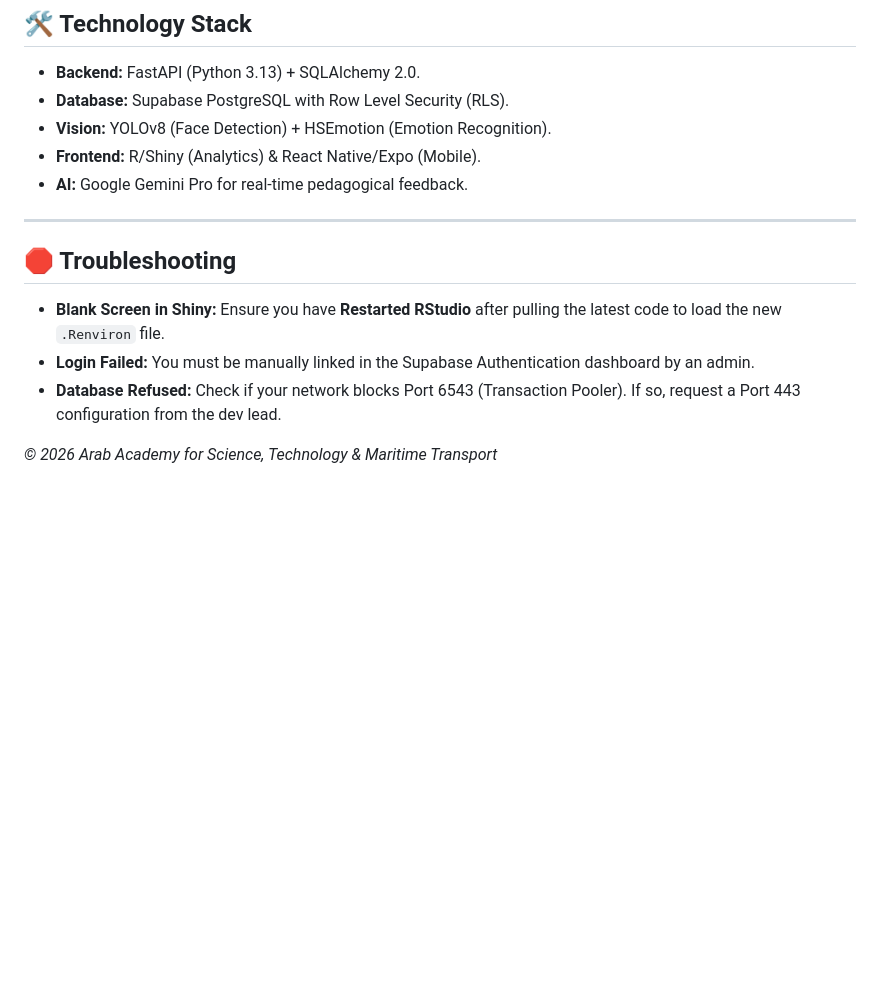
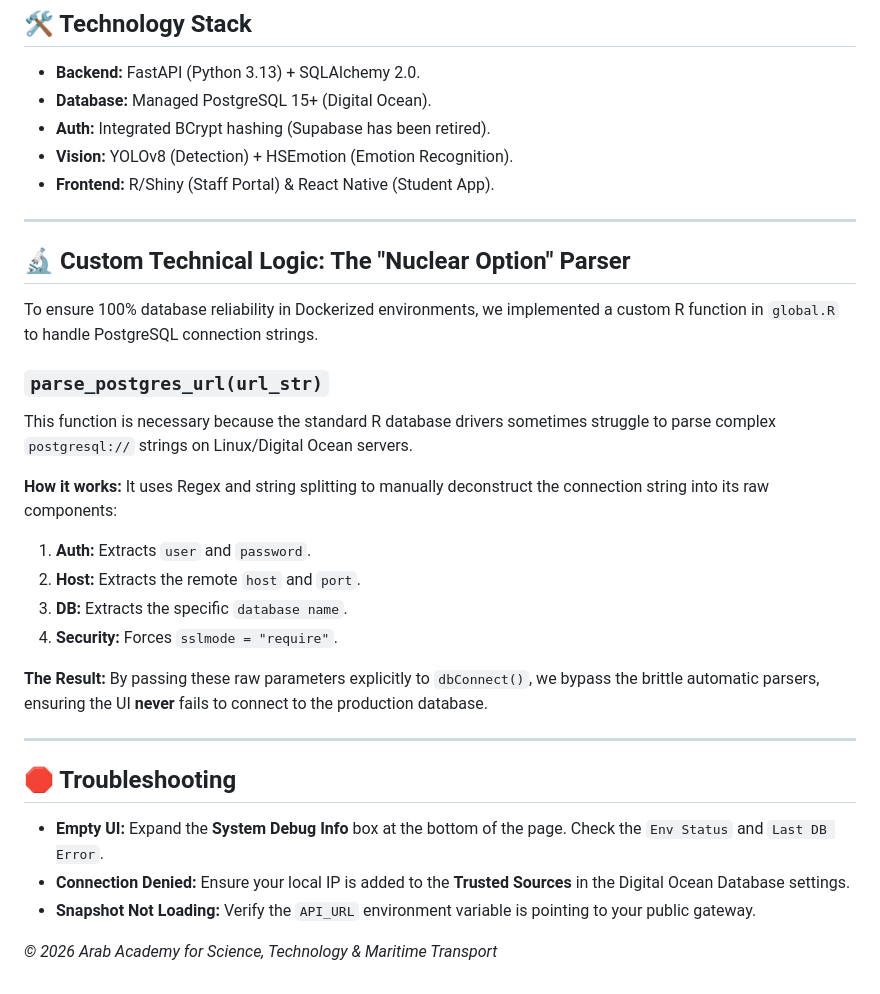
Before and after one commit to 4awmy/Classroom-Emotion-System, a Markdown page: README.md, the part around one of its changes. Rendered like a GitHub page; blank space fills up the shorter version.

```diff
--- a/README.md
+++ b/README.md
@@ -72,16 +47,34 @@ Your companion for staying focused and on track.
 
 ## 🛠️ Technology Stack
 *   **Backend:** FastAPI (Python 3.13) + SQLAlchemy 2.0.
-*   **Database:** Supabase PostgreSQL with Row Level Security (RLS).
-*   **Vision:** YOLOv8 (Face Detection) + HSEmotion (Emotion Recognition).
-*   **Frontend:** R/Shiny (Analytics) & React Native/Expo (Mobile).
-*   **AI:** Google Gemini Pro for real-time pedagogical feedback.
+*   **Database:** Managed PostgreSQL 15+ (Digital Ocean).
+*   **Auth:** Integrated BCrypt hashing (Supabase has been retired).
+*   **Vision:** YOLOv8 (Detection) + HSEmotion (Emotion Recognition).
+*   **Frontend:** R/Shiny (Staff Portal) & React Native (Student App).
+
+---
+
+## 🔬 Custom Technical Logic: The "Nuclear Option" Parser
+
+To ensure 100% database reliability in Dockerized environments, we implemented a custom R function in `global.R` to handle PostgreSQL connection strings.
+
+### `parse_postgres_url(url_str)`
+This function is necessary because the standard R database drivers sometimes struggle to parse complex `postgresql://` strings on Linux/Digital Ocean servers.
+
+**How it works:**
+It uses Regex and string splitting to manually deconstruct the connection string into its raw components:
+1.  **Auth:** Extracts `user` and `password`.
+2.  **Host:** Extracts the remote `host` and `port`.
+3.  **DB:** Extracts the specific `database name`.
+4.  **Security:** Forces `sslmode = "require"`.
+
+**The Result:** By passing these raw parameters explicitly to `dbConnect()`, we bypass the brittle automatic parsers, ensuring the UI **never** fails to connect to the production database.
 
 ---
 
 ## 🛑 Troubleshooting
-*   **Blank Screen in Shiny:** Ensure you have **Restarted RStudio** after pulling the latest code to load the new `.Renviron` file.
-*   **Login Failed:** You must be manually linked in the Supabase Authentication dashboard by an admin.
-*   **Database Refused:** Check if your network blocks Port 6543 (Transaction Pooler). If so, request a Port 443 configuration from the dev lead.
+*   **Empty UI:** Expand the **System Debug Info** box at the bottom of the page. Check the `Env Status` and `Last DB Error`.
+*   **Connection Denied:** Ensure your local IP is added to the **Trusted Sources** in the Digital Ocean Database settings.
+*   **Snapshot Not Loading:** Verify the `API_URL` environment variable is pointing to your public gateway.
 
 *© 2026 Arab Academy for Science, Technology & Maritime Transport*
```
Also changed, not shown: other parts of README.md (+20 -45 lines).
